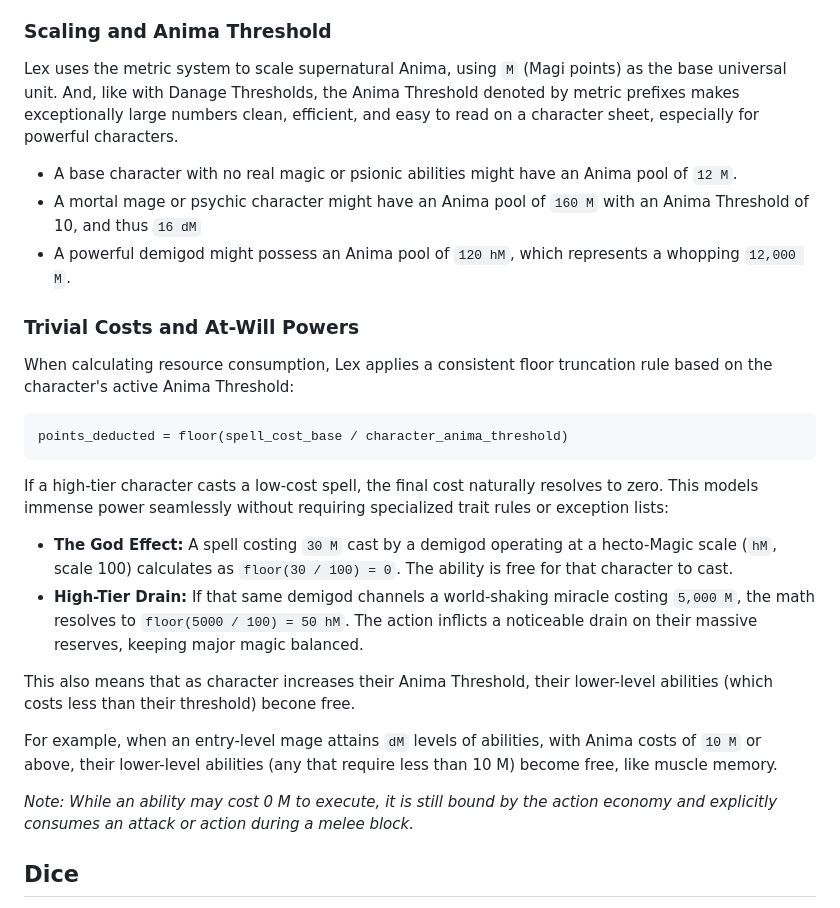
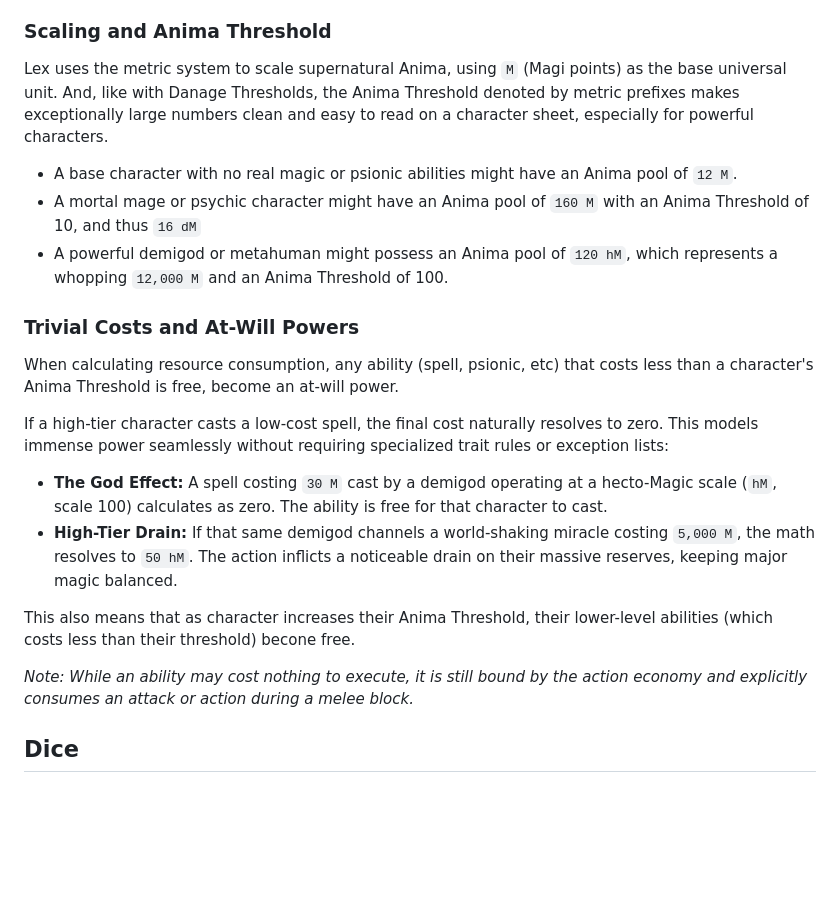
Before and after one commit to rschristopher/Lex, a Markdown page: docs/universal-system.md, the part around the change. GitHub-like rendering; blank space fills up the shorter version.

````diff
--- a/docs/universal-system.md
+++ b/docs/universal-system.md
@@ -176,30 +176,24 @@ Anima recuperates dynamically as a character "catches their breath" during or af
 ### Scaling and Anima Threshold
 
 Lex uses the metric system to scale supernatural Anima, using `M` (Magi points) as the base universal unit.
-And, like with Danage Thresholds, the Anima Threshold denoted by metric prefixes makes exceptionally large numbers clean, efficient, and easy to read on a character sheet, especially for powerful characters.
+And, like with Danage Thresholds, the Anima Threshold denoted by metric prefixes makes exceptionally large numbers clean and easy to read on a character sheet, especially for powerful characters.
 
 *   A base character with no real magic or psionic abilities might have an Anima pool of `12 M`.
 *   A mortal mage or psychic character might have an Anima pool of `160 M` with an Anima Threshold of 10, and thus `16 dM`
-*   A powerful demigod might possess an Anima pool of `120 hM`, which represents a whopping `12,000 M`.
+*   A powerful demigod or metahuman might possess an Anima pool of `120 hM`, which represents a whopping `12,000 M` and an Anima Threshold of 100.
 
 ### Trivial Costs and At-Will Powers
 
-When calculating resource consumption, Lex applies a consistent floor truncation rule based on the character's active Anima Threshold:
-
-```
-points_deducted = floor(spell_cost_base / character_anima_threshold)
-```
+When calculating resource consumption, any ability (spell, psionic, etc) that costs less than a character's Anima Threshold is free, become an at-will power.
 
 If a high-tier character casts a low-cost spell, the final cost naturally resolves to zero. This models immense power seamlessly without requiring specialized trait rules or exception lists:
 
-*   **The God Effect:** A spell costing `30 M` cast by a demigod operating at a hecto-Magic scale (`hM`, scale 100) calculates as `floor(30 / 100) = 0`. The ability is free for that character to cast.
-*   **High-Tier Drain:** If that same demigod channels a world-shaking miracle costing `5,000 M`, the math resolves to `floor(5000 / 100) = 50 hM`. The action inflicts a noticeable drain on their massive reserves, keeping major magic balanced.
+*   **The God Effect:** A spell costing `30 M` cast by a demigod operating at a hecto-Magic scale (`hM`, scale 100) calculates as zero. The ability is free for that character to cast.
+*   **High-Tier Drain:** If that same demigod channels a world-shaking miracle costing `5,000 M`, the math resolves to `50 hM`. The action inflicts a noticeable drain on their massive reserves, keeping major magic balanced.
 
 This also means that as character increases their Anima Threshold, their lower-level abilities (which costs less than their threshold) becone free.
 
-For example, when an entry-level mage attains `dM` levels of abilities, with Anima costs of `10 M` or above, their lower-level abilities (any that require less than 10 M) become free, like muscle memory.
-
-*Note: While an ability may cost 0 M to execute, it is still bound by the action economy and explicitly consumes an attack or action during a melee block.*
+*Note: While an ability may cost nothing to execute, it is still bound by the action economy and explicitly consumes an attack or action during a melee block.*
 
 
 
````
